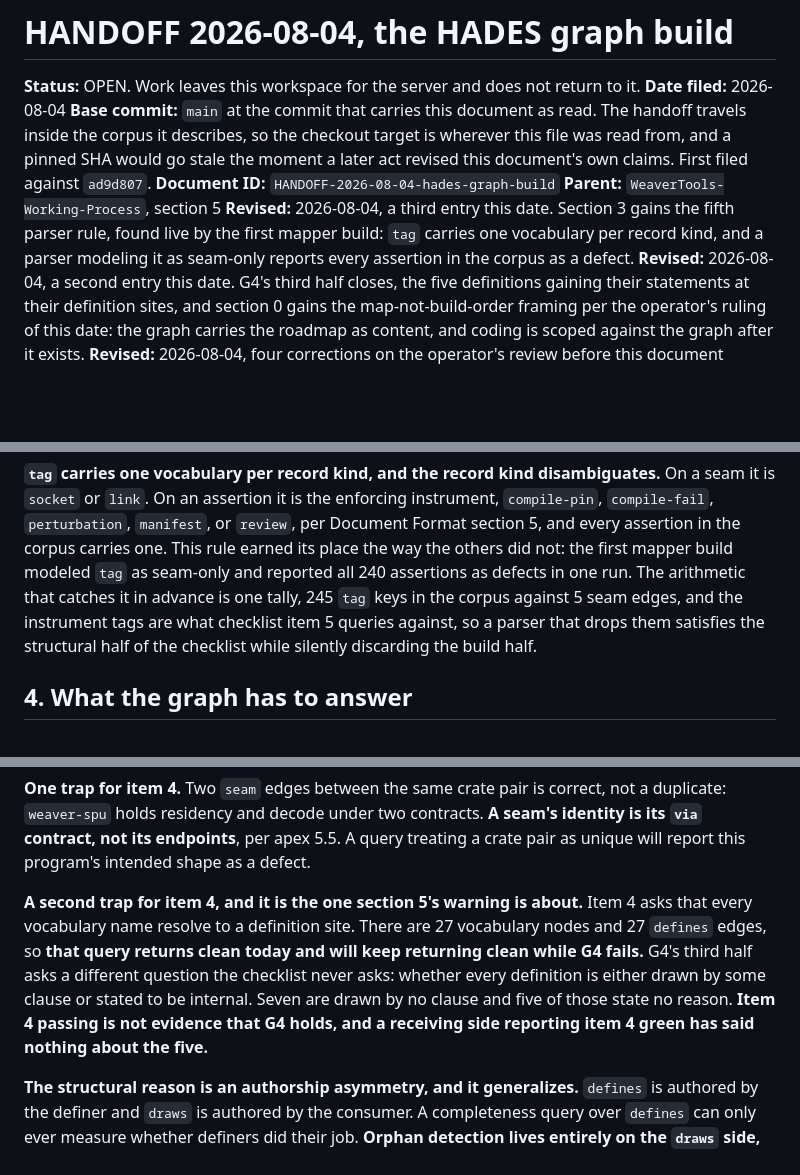
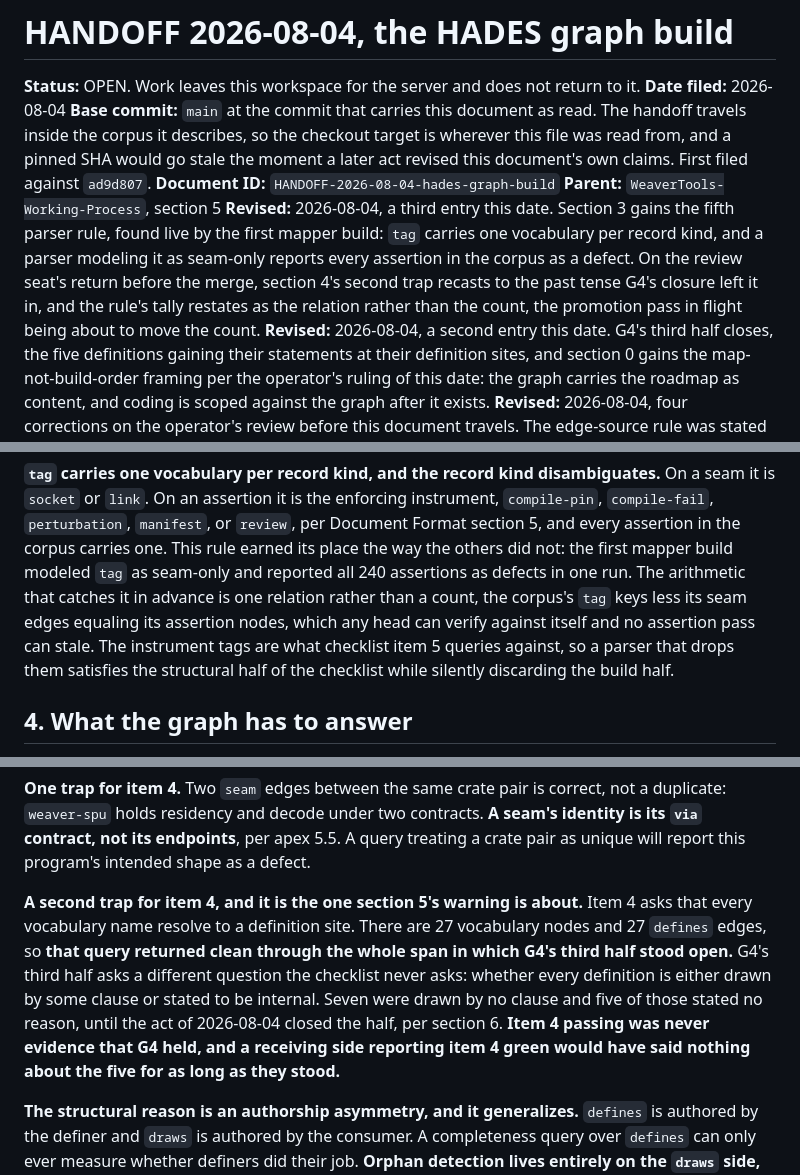
Before and after one commit to toddwbucy/WeaverTools, a Markdown page: docs/project/HANDOFF-2026-08-04-hades-graph-build.md, 3 parts joined by grey strips. Drawn GitHub-style; blank space fills up the shorter version.

Commit message:
The review's two findings land before the merge
Section 4's second trap recasts to the past tense G4's closure left it in,
per the review seat's finding at this head. The fifth rule's tally restates
as the relation rather than the count, tag keys less seam edges equaling
assertion nodes, per the merge-adjacent finding on #58: the promotion pass
moves the count and no future assertion pass can stale the relation.

Co-Authored-By: Claude Fable 5 <noreply@anthropic.com>

```diff
--- a/docs/project/HANDOFF-2026-08-04-hades-graph-build.md
+++ b/docs/project/HANDOFF-2026-08-04-hades-graph-build.md
@@ -11,7 +11,10 @@ document's own claims. First filed against `ad9d807`.
 **Revised:** 2026-08-04, a third entry this date. Section 3 gains the fifth parser
 rule, found live by the first mapper build: `tag` carries one vocabulary per record
 kind, and a parser modeling it as seam-only reports every assertion in the corpus as
-a defect.
+a defect. On the review seat's return before the merge, section 4's second trap
+recasts to the past tense G4's closure left it in, and the rule's tally restates as
+the relation rather than the count, the promotion pass in flight being about to move
+the count.
 **Revised:** 2026-08-04, a second entry this date. G4's third half closes, the five
 definitions gaining their statements at their definition sites, and section 0 gains
 the map-not-build-order framing per the operator's ruling of this date: the graph
@@ -162,8 +165,10 @@ On a seam it is `socket` or `link`. On an assertion it is the enforcing instrume
 Format section 5, and every assertion in the corpus carries one. This rule earned its
 place the way the others did not: the first mapper build modeled `tag` as seam-only
 and reported all 240 assertions as defects in one run. The arithmetic that catches it
-in advance is one tally, 245 `tag` keys in the corpus against 5 seam edges,
-and the instrument tags are what checklist item 5 queries against, so a parser that
+in advance is one relation rather than a count, the corpus's `tag` keys less its seam
+edges equaling its assertion nodes, which any head can verify against itself and no
+assertion pass can stale. The instrument tags are what checklist item 5 queries
+against, so a parser that
 drops them satisfies the structural half of the checklist while silently discarding
 the build half.
 
@@ -195,12 +200,13 @@ crate pair as unique will report this program's intended shape as a defect.
 
 **A second trap for item 4, and it is the one section 5's warning is about.** Item 4
 asks that every vocabulary name resolve to a definition site. There are 27 vocabulary
-nodes and 27 `defines` edges, so **that query returns clean today and will keep
-returning clean while G4 fails.** G4's third half asks a different question the
+nodes and 27 `defines` edges, so **that query returned clean through the whole span in
+which G4's third half stood open.** G4's third half asks a different question the
 checklist never asks: whether every definition is either drawn by some clause or stated
-to be internal. Seven are drawn by no clause and five of those state no reason. **Item 4
-passing is not evidence that G4 holds, and a receiving side reporting item 4 green has
-said nothing about the five.**
+to be internal. Seven were drawn by no clause and five of those stated no reason, until
+the act of 2026-08-04 closed the half, per section 6. **Item 4 passing was never
+evidence that G4 held, and a receiving side reporting item 4 green would have said
+nothing about the five for as long as they stood.**
 
 **The structural reason is an authorship asymmetry, and it generalizes.** `defines` is
 authored by the definer and `draws` is authored by the consumer. A completeness query
```
